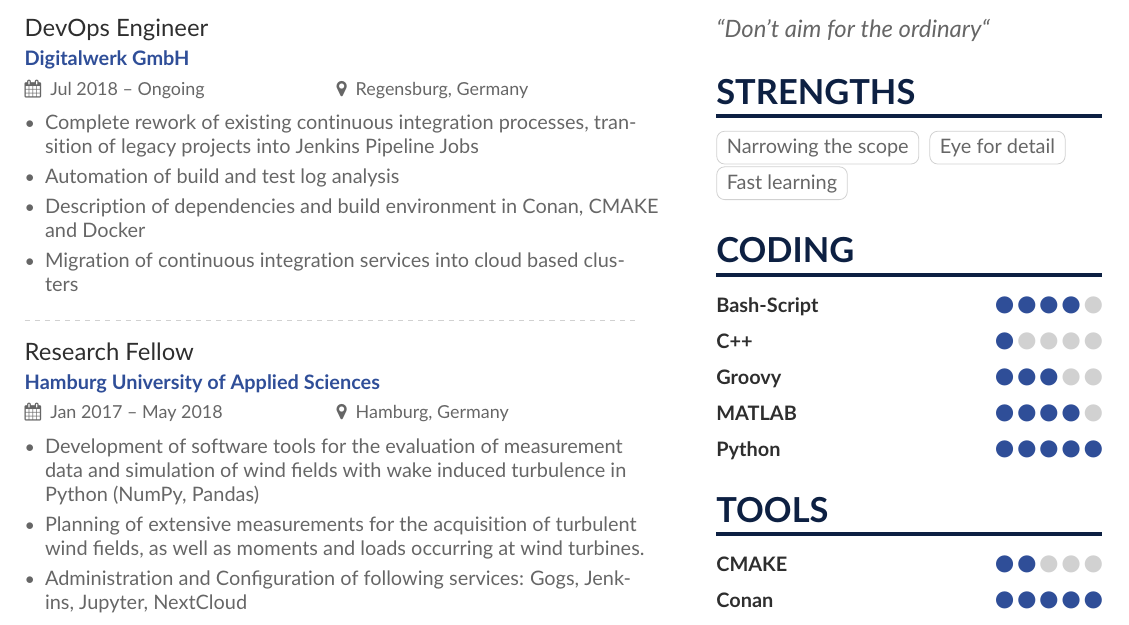
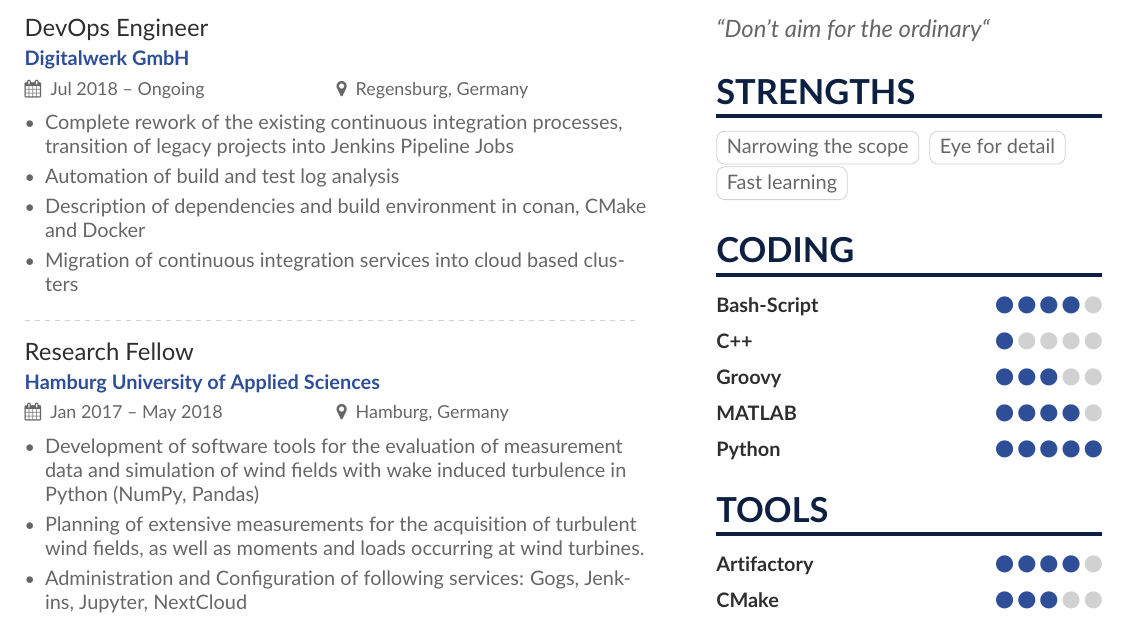
Before and after one commit to n-stone/cv, a LaTeX CV (CV-main_page.tex, which reads sidebar.tex): part of the page, cut so that both start at the same text. Compiled offline with pdfLaTeX.

Commit message:
Ngerke patch 1 (#1)
* Update CV-main_page.tex
* Update sidebar.tex

```diff
--- a/CV-main_page.tex
+++ b/CV-main_page.tex
@@ -43,9 +43,9 @@
   \cvsection[sidebar]{Experience}
     \cvevent{DevOps Engineer}{Digitalwerk GmbH}{Jul 2018 -- Ongoing}{Regensburg, Germany}
       \begin{itemize}
-        \item Complete rework of existing continuous integration processes, transition of legacy projects into Jenkins Pipeline Jobs \\
+        \item Complete rework of the existing continuous integration processes, transition of legacy projects into Jenkins Pipeline Jobs \\
         \item Automation of build and test log analysis \\
-        \item Description of dependencies and build environment in Conan, CMAKE and Docker \\
+        \item Description of dependencies and build environment in conan, CMake and Docker \\
         \item Migration of continuous integration services into cloud based clusters \\
       \end{itemize}
     \divider
--- a/sidebar.tex
+++ b/sidebar.tex
@@ -23,9 +23,11 @@
   \medskip
 
 \cvsection{Tools}
-  \cvskill{CMAKE}{2}
+  \cvskill{Artifactory}{4}
   \medskip
-  \cvskill{Conan}{5}
+  \cvskill{CMake}{3}
+  \medskip
+  \cvskill{conan}{5}
   \medskip
   \cvskill{Docker}{5}
   \medskip
```
